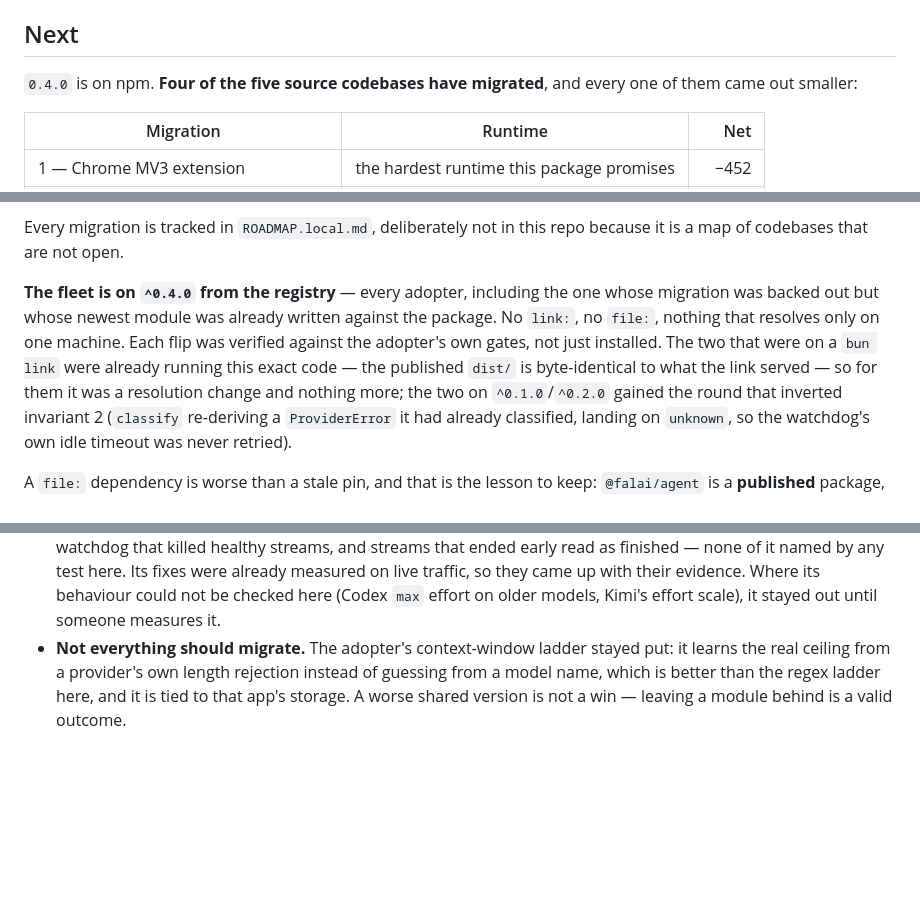
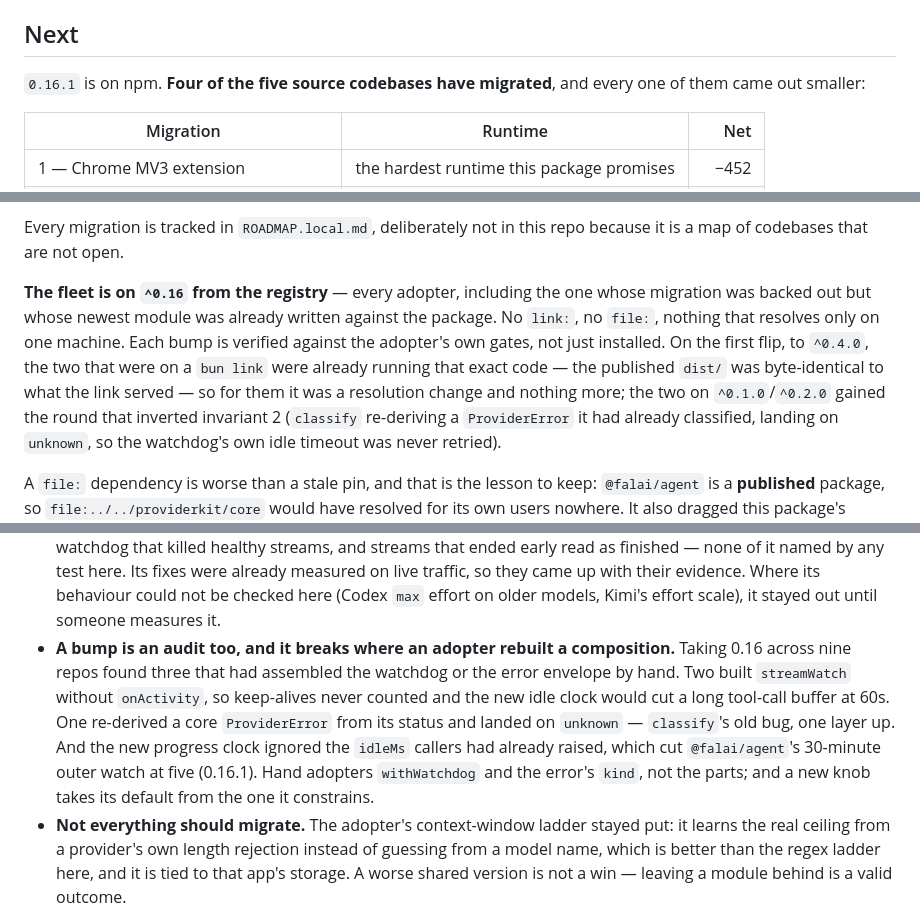
Before and after one commit to providerkit/providerkit, a Markdown page: AGENTS.md, 3 parts joined by grey strips. Rendered like a GitHub page; blank space fills up the shorter version.

Commit message:
docs: the fleet is on ^0.16, and what the bump across it taught (#16)
AGENTS.md still said 0.4.0 was on npm and that the fleet was on ^0.4.0.
Twelve minors later, every adopter takes ^0.16 from the registry, so those
lines were wrong.

The bump across nine repos found three adopters that had built the
watchdog or the error envelope by hand, plus the progress-clock default
that 0.16.1 fixed. They are recorded together because they share one
cause: an adopter rebuilt a composition the package already owns.

```diff
--- a/AGENTS.md
+++ b/AGENTS.md
@@ -190,7 +190,7 @@ un-learned.
 
 ## Next
 
-`0.4.0` is on npm. **Four of the five source codebases have migrated**, and every one of them
+`0.16.1` is on npm. **Four of the five source codebases have migrated**, and every one of them
 came out smaller:
 
 | Migration                           | Runtime                                   |    Net |
@@ -213,12 +213,13 @@ all landed here, so what remains is mechanical and needs only a free tree.
 Every migration is tracked in `ROADMAP.local.md`, deliberately not in this repo because it is a
 map of codebases that are not open.
 
-**The fleet is on `^0.4.0` from the registry** — every adopter, including the one whose migration
+**The fleet is on `^0.16` from the registry** — every adopter, including the one whose migration
 was backed out but whose newest module was already written against the package. No `link:`, no
-`file:`, nothing that resolves only on one machine. Each flip was verified against the adopter's
-own gates, not just installed. The two that were on a `bun link` were already running this exact
-code — the published `dist/` is byte-identical to what the link served — so for them it was a
-resolution change and nothing more; the two on `^0.1.0`/`^0.2.0` gained the round that inverted
+`file:`, nothing that resolves only on one machine. Each bump is verified against the adopter's
+own gates, not just installed. On the first flip, to `^0.4.0`, the two that were on a `bun link`
+were already running that exact code — the published `dist/` was byte-identical to what the link
+served — so for them it was a resolution change and nothing more; the two on `^0.1.0`/`^0.2.0`
+gained the round that inverted
 invariant 2 (`classify` re-deriving a `ProviderError` it had already classified, landing on
 `unknown`, so the watchdog's own idle timeout was never retried).
 
@@ -284,6 +285,14 @@ lands — that is the whole point, and it is how the other four repos get it.
   test here. Its fixes were already measured on live traffic, so they came up with their
   evidence. Where its behaviour could not be checked here (Codex `max` effort on older
   models, Kimi's effort scale), it stayed out until someone measures it.
+- **A bump is an audit too, and it breaks where an adopter rebuilt a composition.** Taking 0.16
+  across nine repos found three that had assembled the watchdog or the error envelope by hand.
+  Two built `streamWatch` without `onActivity`, so keep-alives never counted and the new idle
+  clock would cut a long tool-call buffer at 60s. One re-derived a core `ProviderError` from its
+  status and landed on `unknown` — `classify`'s old bug, one layer up. And the new progress clock
+  ignored the `idleMs` callers had already raised, which cut `@falai/agent`'s 30-minute outer
+  watch at five (0.16.1). Hand adopters `withWatchdog` and the error's `kind`, not the parts; and
+  a new knob takes its default from the one it constrains.
 - **Not everything should migrate.** The adopter's context-window ladder stayed put: it learns
   the real ceiling from a provider's own length rejection instead of guessing from a model
   name, which is better than the regex ladder here, and it is tied to that app's storage. A
```
